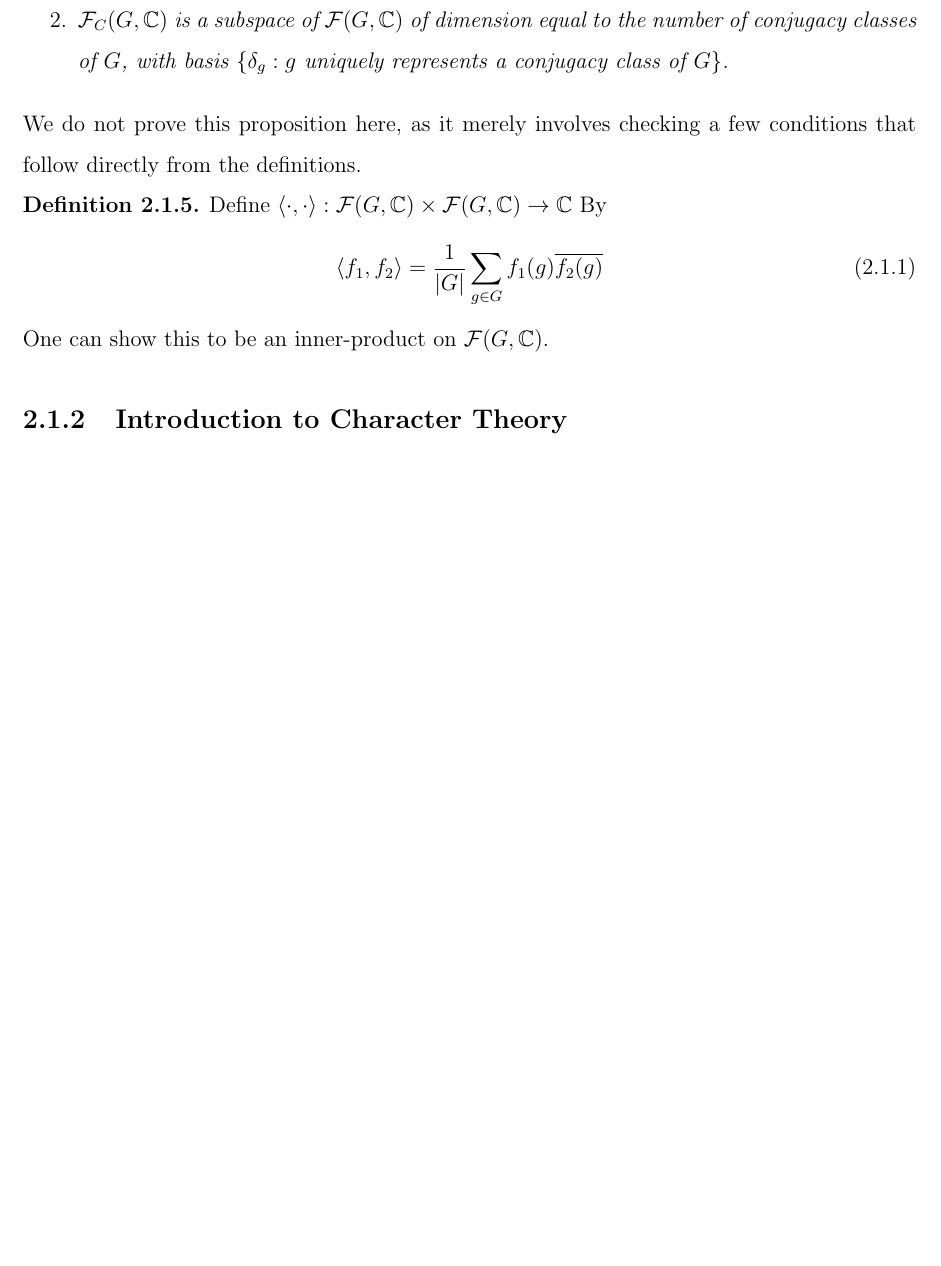
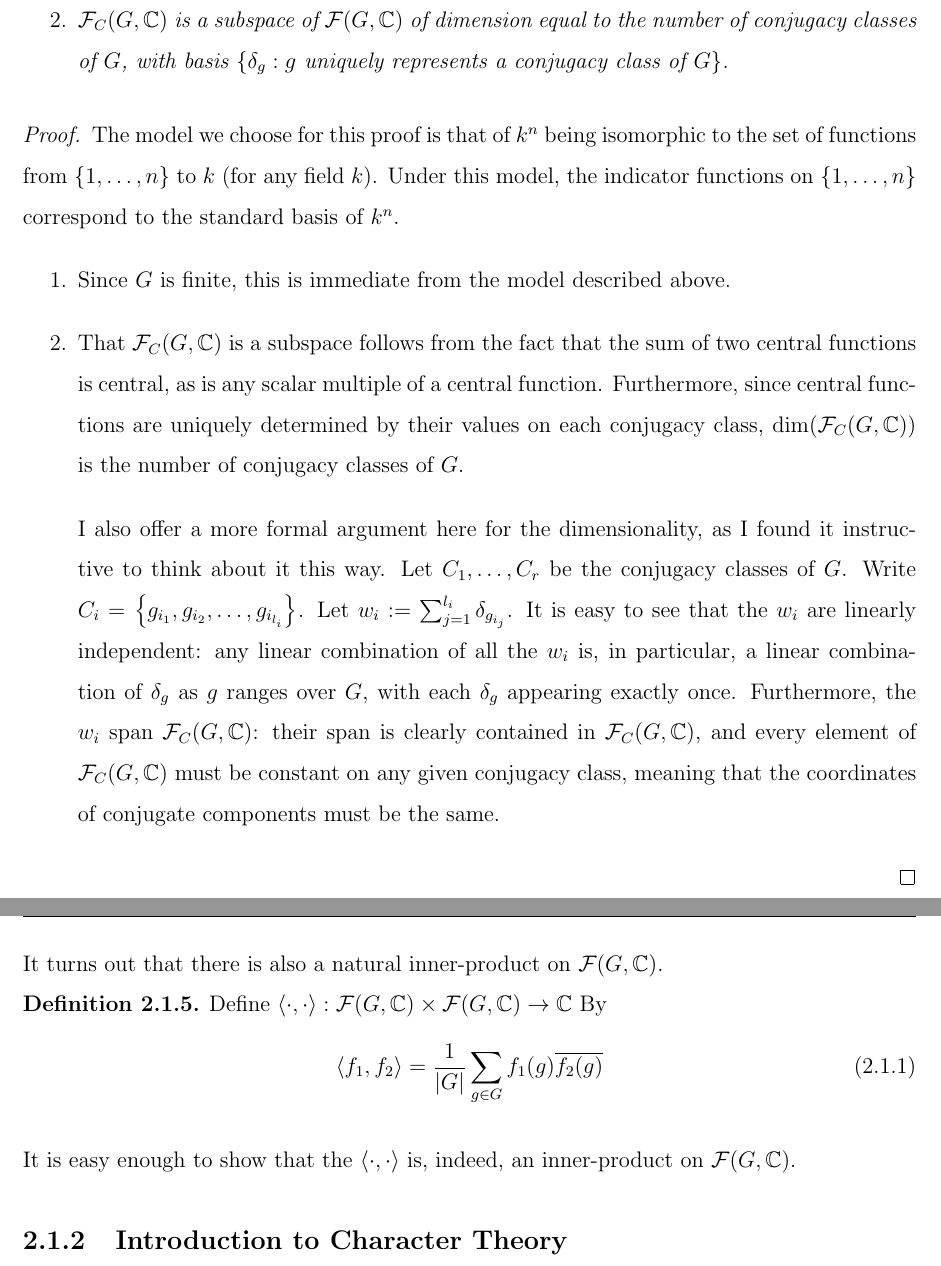
Before and after one commit to thefundamentaltheor3m/RepTheoryEPFL, a LaTeX thesis (main.tex, which reads Chapters/2_Char/2_1_Ortho_Chars.tex, TeX_Setup/shortcuts.tex): part of page 32 of 44 before the commit and two parts of pages 32 and 33 of 45 after it, the two joined at a grey line, cut so that both start at the same text, the shorter picture padded with empty space. Compiled offline with pdfLaTeX.

Commit message:
Finishing Central Functions

```diff
--- a/Chapters/2_Char/2_1_Ortho_Chars.tex
+++ b/Chapters/2_Char/2_1_Ortho_Chars.tex
@@ -50,16 +47,27 @@ We have the following natural result.
-        \item $\Fcof{G, \C}$ is a subspace of $\Fof{G, \C}$ of dimension equal to the number of conjugacy classes of $G$, with basis $\set{\delta_g : g \text{ uniquely represents a conjugacy class of $G$}}$.
+        \item $\FGC$ is a $\C$-vector space of dimension $\abs{G}$, with basis $\set{\delta_g : g \in G}$.
+        \item $\FcGC$ is a subspace of $\FGC$ of dimension equal to the number of conjugacy classes of $G$, with basis $\set{\delta_g : g \text{ uniquely represents a conjugacy class of $G$}}$.
     \end{enumerate}
 \end{proposition}
+\begin{proof}
+    The model we choose for this proof is that of $k^n$ being isomorphic to the set of functions from $\set{1, \ldots, n}$ to $k$ (for any field $k$). Under this model, the indicator functions on $\set{1, \ldots, n}$ correspond to the standard basis of $k^n$. % We do not argue too rigorously here, as the proofs of both points are rather straightforward.
+    \begin{enumerate}
+        \item Since $G$ is finite, this is immediate from the model described above.
+        \item That $\FcGC$ is a subspace follows from the fact that the sum of two central functions is central, as is any scalar multiple of a central function. Furthermore, since central functions are uniquely determined by their values on each conjugacy class, $\pdim{\FcGC}$ is the number of conjugacy classes of $G$.
 
-We do not prove this proposition here, as it merely involves checking a few conditions that follow directly from the definitions.
+        I also offer a more formal argument here for the dimensionality, as I found it instructive to think about it this way. Let $C_1, \ldots, C_r$ be the conjugacy classes of $G$. Write $C_i = \set{g_{i_1}, g_{i_2}, \ldots, g_{i_{l_i}}}$. Let $w_i := \sum_{j=1}^{l_i} \delta_{g_{i_j}}$. It is easy to see that the $w_i$ are linearly independent: any linear combination of all the $w_i$ is, in particular, a linear combination of $\delta_{g}$ as $g$ ranges over $G$, with each $\delta_g$ appearing exactly once. Furthermore, the $w_i$ span $\FcGC$: their span is clearly contained in $\FcGC$, and every element of $\FcGC$ must be constant on any given conjugacy class, meaning that the coordinates of conjugate components must be the same.
+    \end{enumerate}
+\end{proof}
+
+It turns out that there is also a natural inner-product on $\FGC$.
 
 \begin{definition}
     Define $\cycl{\cdot, \cdot} : \FGC \times \FGC \to \C$ By
     \begin{align}
         \cycl{f_1, f_2} = \frac{1}{\abs{G}} \sum_{g \in G} f_1(g) \overline{f_2(g)}
     \end{align}
-    One can show this to be an inner-product on $\FGC$.
 \end{definition}
+
+It is easy enough to show that the $\cycl{\cdot, \cdot}$ is, indeed, an inner-product on $\FGC$.
 
 \subsection{Introduction to Character Theory}
 
--- a/TeX_Setup/shortcuts.tex
+++ b/TeX_Setup/shortcuts.tex
@@ -247,6 +247,7 @@
 \newcommand{\Fof}[1]{\mathcal{F}\!\parenth{#1}}
 \newcommand{\Fcof}[1]{\mathcal{F}_C\!\parenth{#1}}
 \newcommand{\FGC}{\Fof{G, \C}}
+\newcommand{\FcGC}{\Fcof{G, \C}}
 \newcommand{\Irr}[1]{\operatorname{Irr}\!\parenth{#1}}
 \newcommand{\reg}{\operatorname{reg}}
 \newcommand{\chiof}[2]{\chi_{#1}\!\parenth{#2}}
```
Also changed, not shown: TeX_Outputs/main.pdf, Chapters/2_Char/2_1_Ortho_Chars.tex (11 more changed lines).
